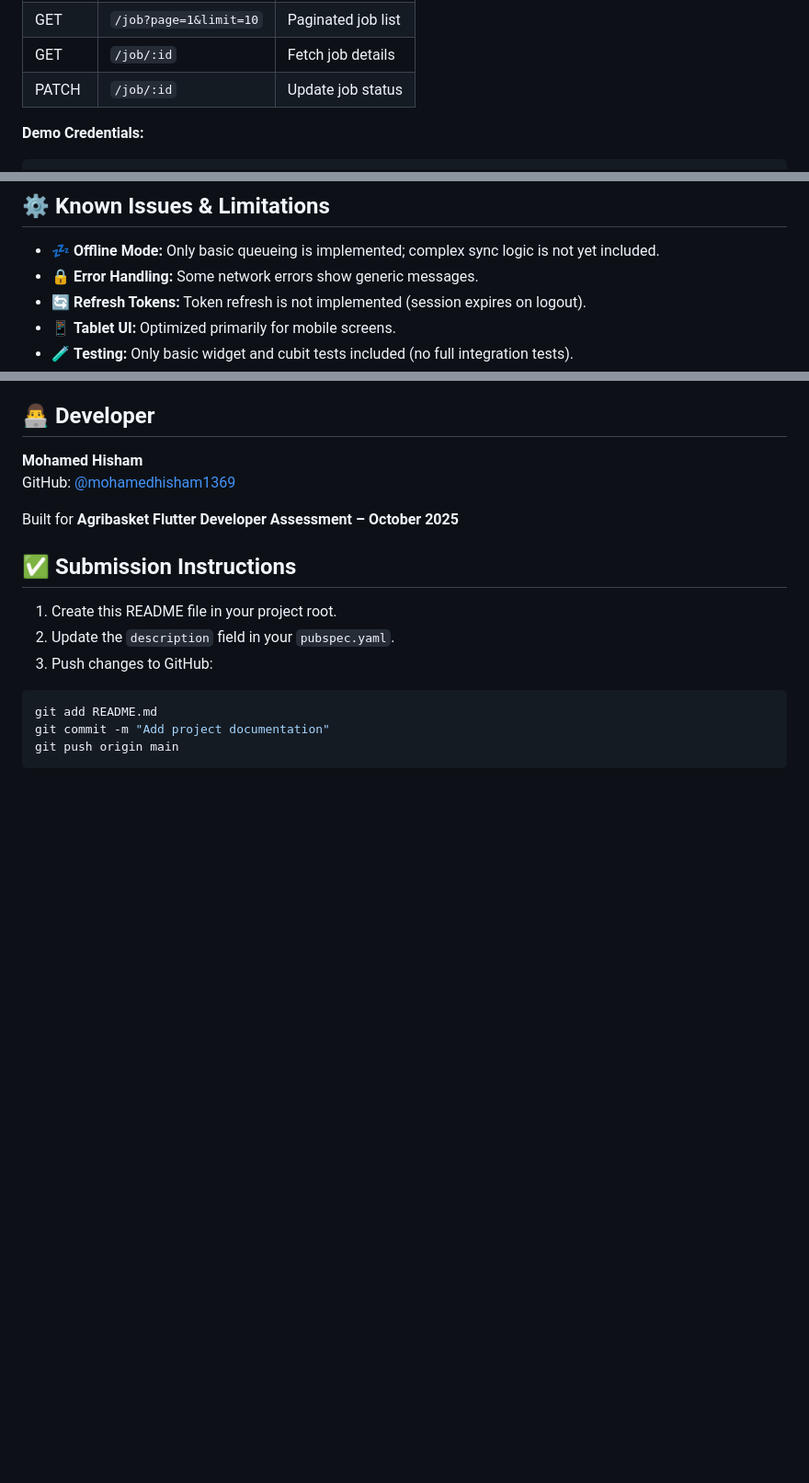
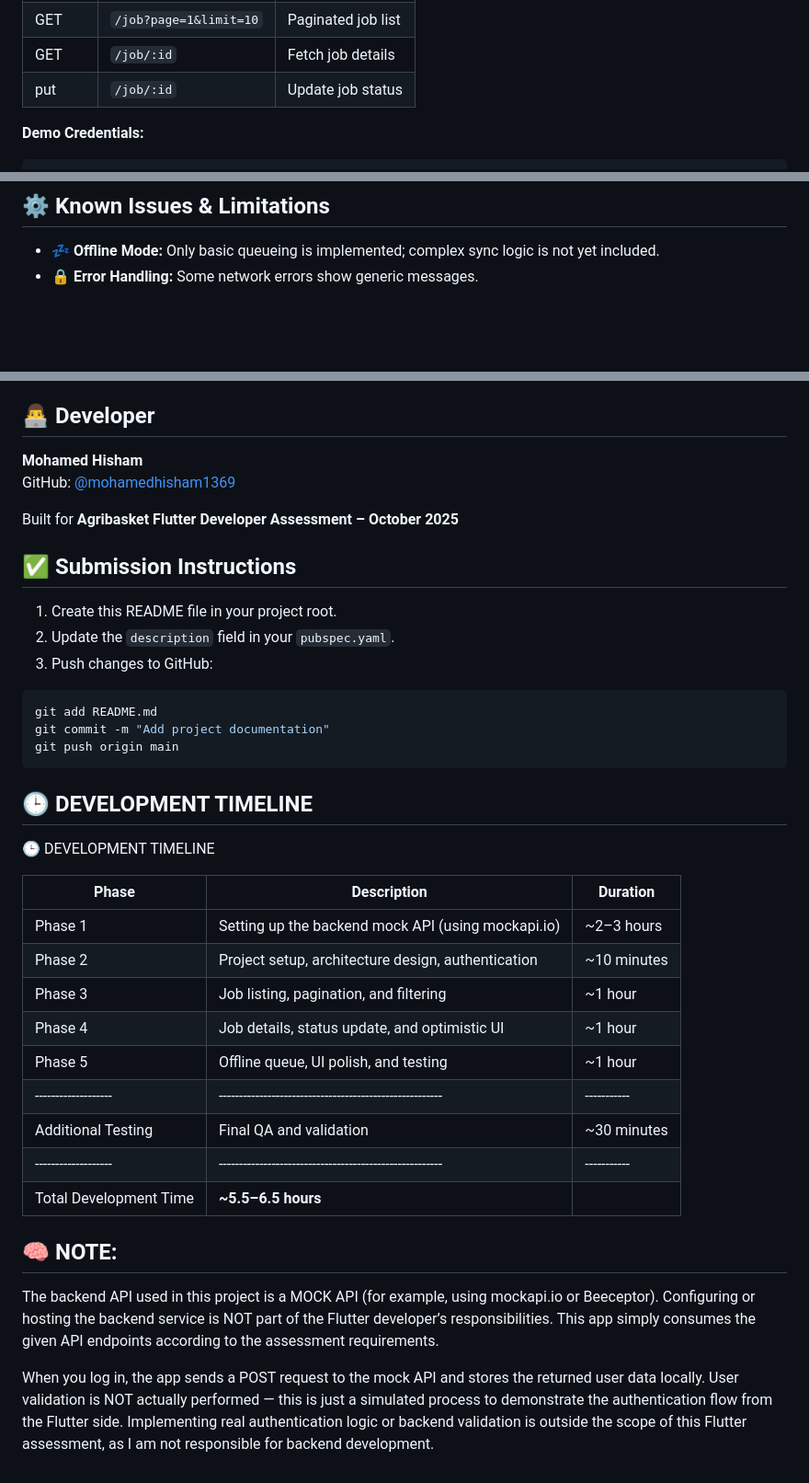
Before and after one commit to mohamedhisham1369/taskapp, a Markdown page: README.md, 3 parts joined by grey strips. Shown: that part at 92% size. GitHub-like rendering; blank space fills up the shorter version.

````diff
--- a/README.md
+++ b/README.md
@@ -99,7 +99,7 @@ https://68f6b896f7fb897c661366d7.mockapi.io/api/v1
 | POST | `/auth/login` | User login |
 | GET | `/job?page=1&limit=10` | Paginated job list |
 | GET | `/job/:id` | Fetch job details |
-| PATCH | `/job/:id` | Update job status |
+| put | `/job/:id` | Update job status |
 
 **Demo Credentials:**
 ```
@@ -137,9 +137,6 @@ Password: password
 
 - 💤 **Offline Mode:** Only basic queueing is implemented; complex sync logic is not yet included.
 - 🔒 **Error Handling:** Some network errors show generic messages.
-- 🔄 **Refresh Tokens:** Token refresh is not implemented (session expires on logout).
-- 📱 **Tablet UI:** Optimized primarily for mobile screens.
-- 🧪 **Testing:** Only basic widget and cubit tests included (no full integration tests).
 
 
 
@@ -161,3 +158,31 @@ git add README.md
 git commit -m "Add project documentation"
 git push origin main
 ```
+
+
+
+## 🕒 DEVELOPMENT TIMELINE
+
+🕒 DEVELOPMENT TIMELINE
+
+Phase              | Description                                           | Duration
+-------------------|-------------------------------------------------------|-----------
+Phase 1            | Setting up the backend mock API (using mockapi.io)   | ~2–3 hours
+Phase 2            | Project setup, architecture design, authentication   | ~10 minutes
+Phase 3            | Job listing, pagination, and filtering               | ~1 hour
+Phase 4            | Job details, status update, and optimistic UI        | ~1 hour
+Phase 5            | Offline queue, UI polish, and testing                | ~1 hour
+-------------------|-------------------------------------------------------|-----------
+Additional Testing | Final QA and validation                              | ~30 minutes
+-------------------|-------------------------------------------------------|-----------
+Total Development Time                                                    | **~5.5–6.5 hours**
+
+## 🧠 NOTE:
+The backend API used in this project is a MOCK API (for example, using mockapi.io or Beeceptor).
+Configuring or hosting the backend service is NOT part of the Flutter developer’s responsibilities.
+This app simply consumes the given API endpoints according to the assessment requirements.
+
+When you log in, the app sends a POST request to the mock API and stores the returned user data locally.
+User validation is NOT actually performed — this is just a simulated process to demonstrate the
+authentication flow from the Flutter side. Implementing real authentication logic or backend validation
+is outside the scope of this Flutter assessment, as I am not responsible for backend development.
````
